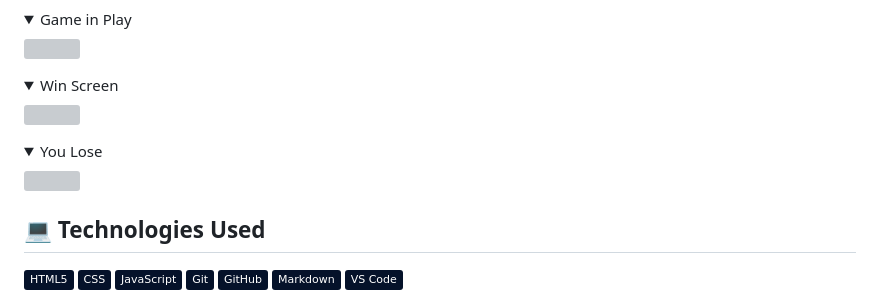
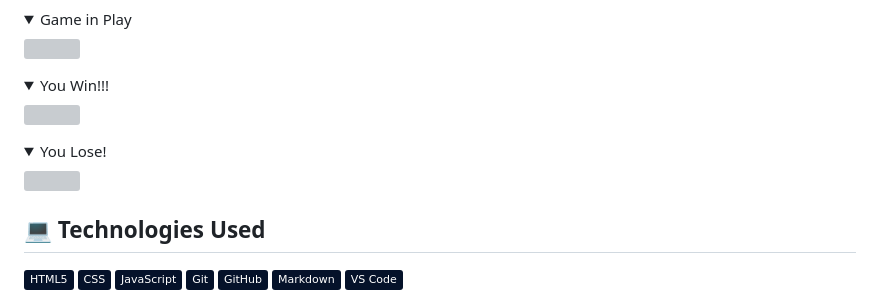
Before and after one commit to Ahmedzak49/Spaceman-Star-Wars-Theme-, a Markdown page: README.md, the part around the change printed below. Rendered like a GitHub page; folded sections open; badges without logos; grey boxes are pictures that could not be loaded.

Commit message:
6th commit

```diff
--- a/README.md
+++ b/README.md
@@ -28,9 +28,9 @@ Spaceman, also known as Hangman, is a classic word guessing game where the playe
 
 <details><summary>Game in Play</summary><img src="https://user-images.githubusercontent.com/108743041/215023044-bb89db4d-6bcd-41f4-b1f6-33e74f2f599e.png"></img></details>
 
-<details><summary>Win Screen</summary><img src="https://user-images.githubusercontent.com/108743041/215023223-23f8304f-3cf0-4a48-9946-94cfc27043d6.png"></img></details>
+<details><summary>You Win!!!</summary><img src="https://user-images.githubusercontent.com/108743041/215023223-23f8304f-3cf0-4a48-9946-94cfc27043d6.png"></img></details>
 
-<details><summary>You Lose</summary><img src="https://user-images.githubusercontent.com/108743041/215023628-a7d432ee-d553-469a-9161-254b769489ed.png"></img></details>
+<details><summary>You Lose!</summary><img src="https://user-images.githubusercontent.com/108743041/215023628-a7d432ee-d553-469a-9161-254b769489ed.png"></img></details>
 
 ## :computer: Technologies Used
   ![HTML5](https://img.shields.io/badge/-HTML5-05122A?style=flat&logo=html5)
```
Also changed, not shown: other parts of README.md (+0 -7 lines).
